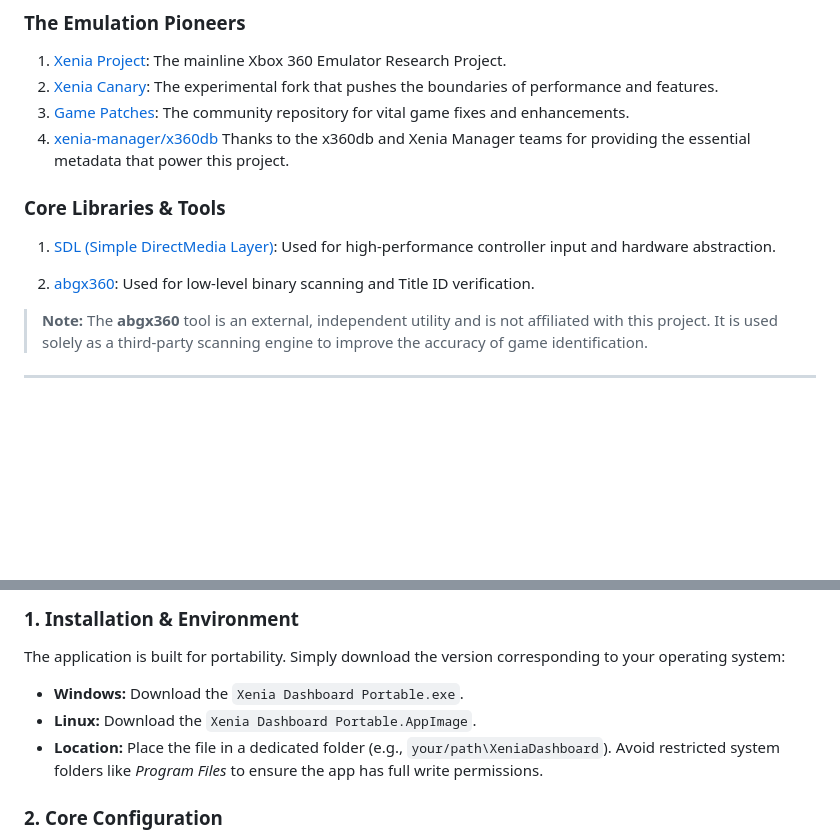
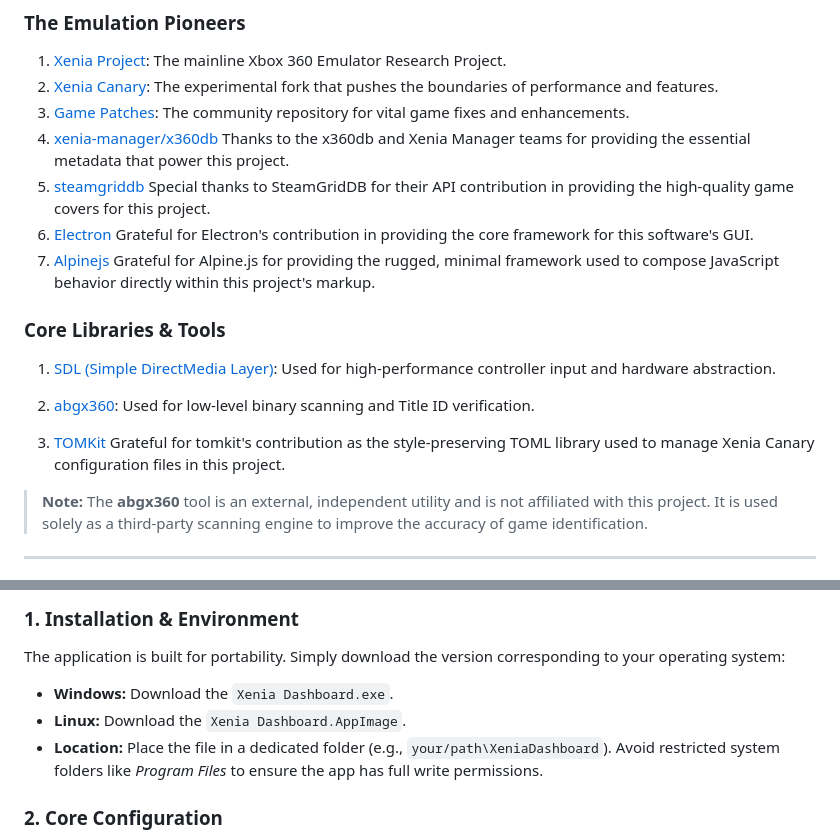
Before and after one commit to ALHROOBIX/Xenia-Dashboard, a Markdown page: README.md, 2 parts joined by grey strips. Drawn GitHub-style; blank space fills up the shorter version.

Commit message:
Revise README for accurate download links and names
Updated links and corrected file names in the installation instructions.

```diff
--- a/README.md
+++ b/README.md
@@ -23,12 +23,16 @@ The **Xenia Dashboard** stands on the shoulders of giants. This project is made
 2. [Xenia Canary](https://github.com/xenia-canary/xenia-canary): The experimental fork that pushes the boundaries of performance and features.
 3. [Game Patches](https://github.com/xenia-canary/game-patches): The community repository for vital game fixes and enhancements.
 4. [xenia-manager/x360db](https://github.com/xenia-manager/x360db) Thanks to the x360db and Xenia Manager teams for providing the essential metadata that power this project.
+5. [steamgriddb](https://www.steamgriddb.com/) Special thanks to SteamGridDB for their API contribution in providing the high-quality game covers for this project.
+6. [Electron](https://www.electronjs.org/) Grateful for Electron's contribution in providing the core framework for this software's GUI.
+7. [Alpinejs](https://github.com/alpinejs/alpine) Grateful for Alpine.js for providing the rugged, minimal framework used to compose JavaScript behavior directly within this project's markup.
 
 ### **Core Libraries & Tools**
 
 1. [SDL (Simple DirectMedia Layer)](https://www.libsdl.org/): Used for high-performance controller input and hardware abstraction.
 
 2. [abgx360](https://github.com/BakasuraRCE/abgx360): Used for low-level binary scanning and Title ID verification.
+3. [TOMKit](https://github.com/python-poetry/tomlkit) Grateful for tomkit's contribution as the style-preserving TOML library used to manage Xenia Canary configuration files in this project.
 
 
 > **Note:** The **abgx360** tool is an external, independent utility and is not affiliated with this project. It is used solely as a third-party scanning engine to improve the accuracy of game identification.
@@ -140,8 +144,8 @@ Follow these steps to set up the **Xenia Dashboard** and transform your emulatio
 
 The application is built for portability. Simply download the version corresponding to your operating system:
 
-* **Windows:** Download the `Xenia Dashboard Portable.exe`.
-* **Linux:** Download the `Xenia Dashboard Portable.AppImage`.
+* **Windows:** Download the `Xenia Dashboard.exe`.
+* **Linux:** Download the `Xenia Dashboard.AppImage`.
 * **Location:** Place the file in a dedicated folder (e.g., `your/path\XeniaDashboard`). Avoid restricted system folders like *Program Files* to ensure the app has full write permissions.
 
 ### 2. Core Configuration
```
